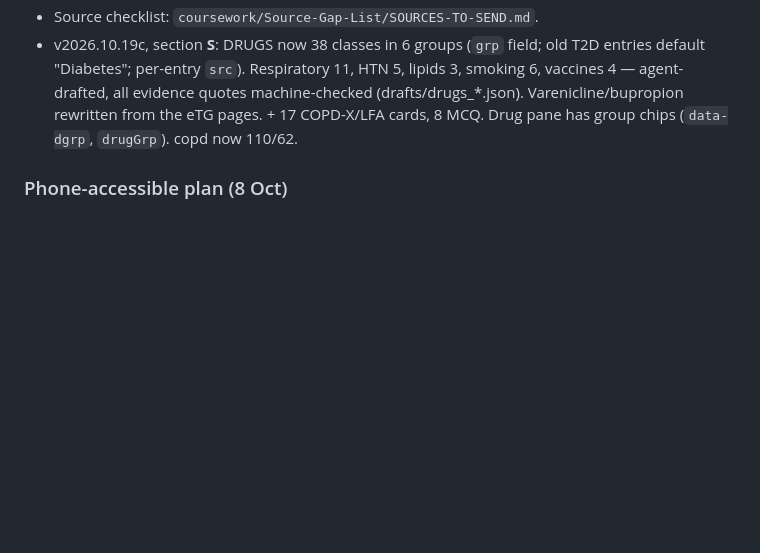
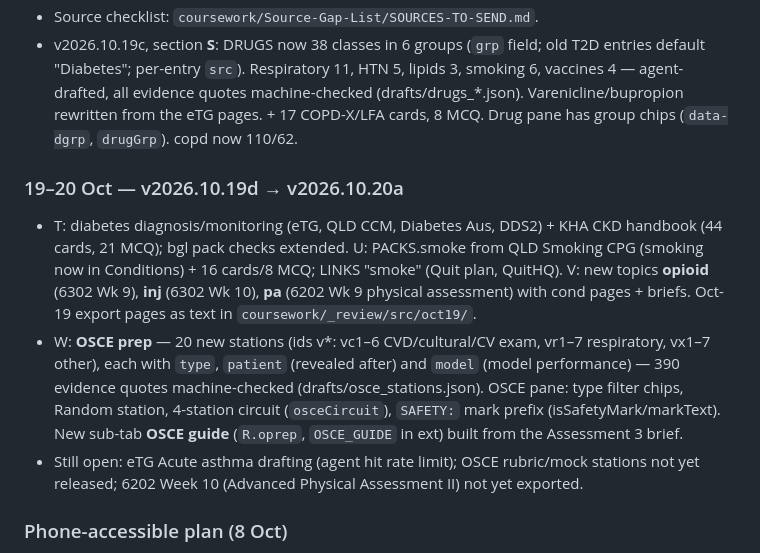
Before and after one commit to uzairqamarr-dot/Pharmacist-Prescribing, a Markdown page: CLAUDE.md, the part around the change. Drawn GitHub-style; blank space fills up the shorter version.

Commit message:
update v2026.10.20a

```diff
--- a/CLAUDE.md
+++ b/CLAUDE.md
@@ -102,6 +102,21 @@ Six-agent review. Done/open list: `coursework/_review/audit/OPEN.md` — read it
   vaccines 4 — agent-drafted, all evidence quotes machine-checked (drafts/drugs_*.json).
   Varenicline/bupropion rewritten from the eTG pages. + 17 COPD-X/LFA cards, 8 MCQ.
   Drug pane has group chips (`data-dgrp`, `drugGrp`). copd now 110/62.
+
+### 19–20 Oct — v2026.10.19d → v2026.10.20a
+- T: diabetes diagnosis/monitoring (eTG, QLD CCM, Diabetes Aus, DDS2) + KHA CKD handbook
+  (44 cards, 21 MCQ); bgl pack checks extended. U: PACKS.smoke from QLD Smoking CPG (smoking
+  now in Conditions) + 16 cards/8 MCQ; LINKS "smoke" (Quit plan, QuitHQ). V: new topics
+  **opioid** (6302 Wk 9), **inj** (6302 Wk 10), **pa** (6202 Wk 9 physical assessment) with
+  cond pages + briefs. Oct-19 export pages as text in `coursework/_review/src/oct19/`.
+- W: **OSCE prep** — 20 new stations (ids v*: vc1–6 CVD/cultural/CV exam, vr1–7
+  respiratory, vx1–7 other), each with `type`, `patient` (revealed after) and `model`
+  (model performance) — 390 evidence quotes machine-checked (drafts/osce_stations.json).
+  OSCE pane: type filter chips, Random station, 4-station circuit (`osceCircuit`),
+  `SAFETY:` mark prefix (isSafetyMark/markText). New sub-tab **OSCE guide** (`R.oprep`,
+  `OSCE_GUIDE` in ext) built from the Assessment 3 brief.
+- Still open: eTG Acute asthma drafting (agent hit rate limit); OSCE rubric/mock stations
+  not yet released; 6202 Week 10 (Advanced Physical Assessment II) not yet exported.
 
 ### Phone-accessible plan (8 Oct)
 Claude Doc "Semester 2 2026 — Course Plan":
```
